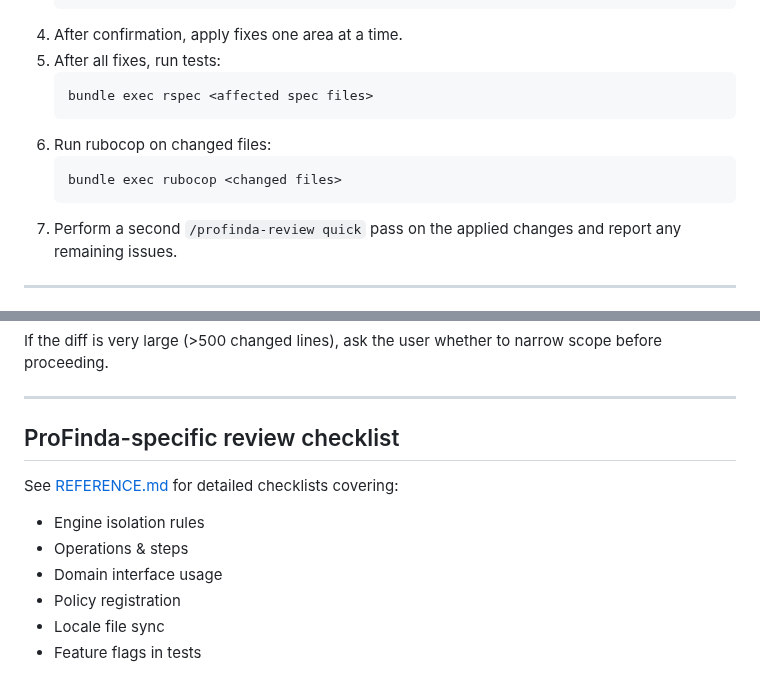
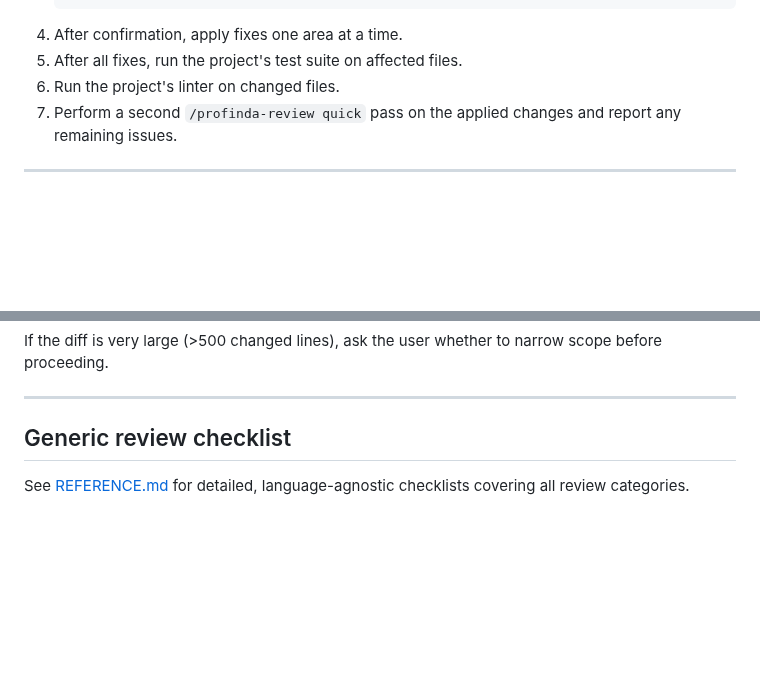
Before and after one commit to Profinda/ai-skills, a Markdown page: profinda-code-review/SKILL.md, 2 parts joined by grey strips. Rendered like a GitHub page; blank space fills up the shorter version.

````diff
--- a/profinda-code-review/SKILL.md
+++ b/profinda-code-review/SKILL.md
@@ -68,14 +82,8 @@ Apply fixes after a review. Use this workflow:
    Proceed? (yes / adjust plan)
    ```
 4. After confirmation, apply fixes one area at a time.
-5. After all fixes, run tests:
-   ```bash
-   bundle exec rspec <affected spec files>
-   ```
-6. Run rubocop on changed files:
-   ```bash
-   bundle exec rubocop <changed files>
-   ```
+5. After all fixes, run the project's test suite on affected files.
+6. Run the project's linter on changed files.
 7. Perform a second `/profinda-review quick` pass on the applied changes and report any remaining issues.
 
 ---
@@ -99,12 +107,6 @@ If the diff is very large (>500 changed lines), ask the user whether to narrow s
 
 ---
 
-## ProFinda-specific review checklist
+## Generic review checklist
 
-See [REFERENCE.md](REFERENCE.md) for detailed checklists covering:
-- Engine isolation rules
-- Operations & steps
-- Domain interface usage
-- Policy registration
-- Locale file sync
-- Feature flags in tests
+See [REFERENCE.md](REFERENCE.md) for detailed, language-agnostic checklists covering all review categories.
````
Also changed, not shown: other parts of profinda-code-review/SKILL.md (+29 -15 lines), profinda-code-review/REFERENCE.md (+91 -70 lines).
